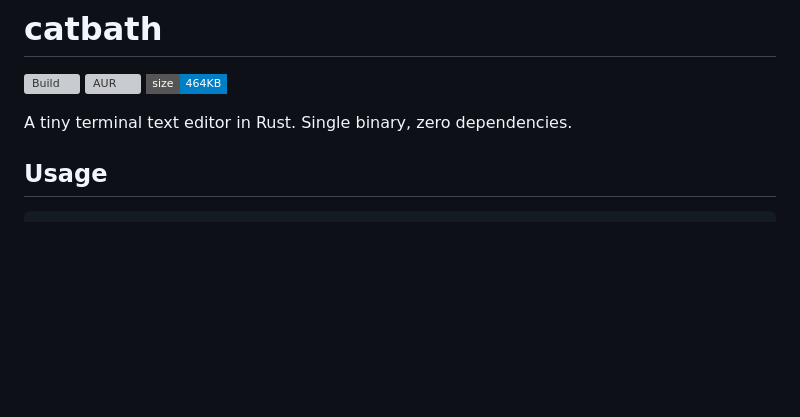
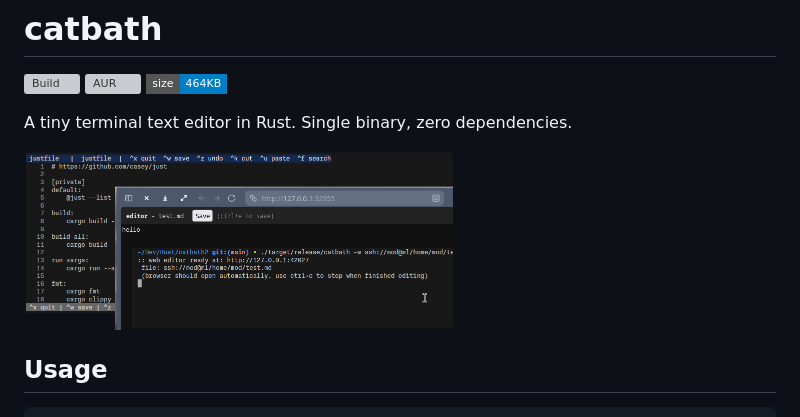
Before and after one commit to skorotkiewicz/catbath, a Markdown page: README.md, the part around the change. Rendered like a GitHub page; pictures changed too: cath.png (added); badges without logos; blank space fills up the shorter version; grey boxes are pictures that could not be loaded.

Commit message:
Add screenshot to README

```diff
--- a/README.md
+++ b/README.md
@@ -5,6 +5,8 @@
 [![Size](https://img.shields.io/badge/size-464KB-blue?style=flat-square)](https://github.com/skorotkiewicz/catbath/releases)
 
 A tiny terminal text editor in Rust. Single binary, zero dependencies.
+
+<img src="cath.png" height="180" />
 
 ## Usage
 
```
